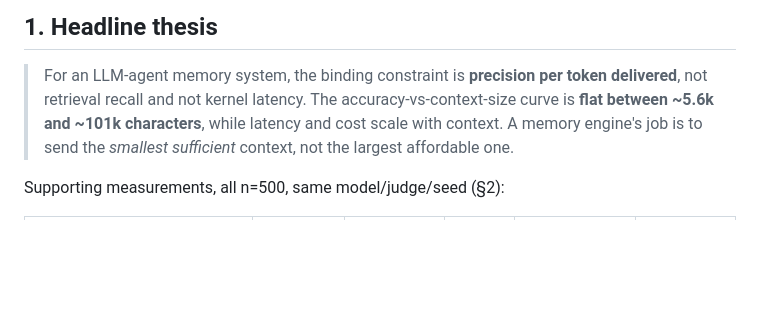
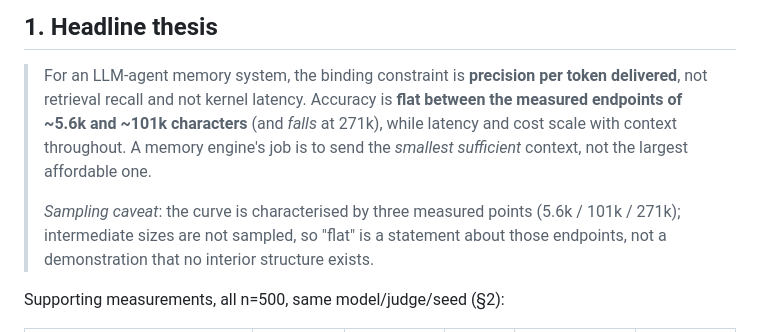
Before and after one commit to mustafarslan/aeon, a Markdown page: PAPER_V4_FINDINGS.md, the part around the change. Drawn GitHub-style; blank space fills up the shorter version.

Commit message:
docs: qualify the flat-curve claim to its three measured points

```diff
--- a/PAPER_V4_FINDINGS.md
+++ b/PAPER_V4_FINDINGS.md
@@ -16,9 +16,13 @@ optimise for.
 ## 1. Headline thesis
 
 > For an LLM-agent memory system, the binding constraint is **precision per token delivered**, not
-> retrieval recall and not kernel latency. The accuracy-vs-context-size curve is **flat between ~5.6k
-> and ~101k characters**, while latency and cost scale with context. A memory engine's job is to send
-> the *smallest sufficient* context, not the largest affordable one.
+> retrieval recall and not kernel latency. Accuracy is **flat between the measured endpoints of ~5.6k
+> and ~101k characters** (and *falls* at 271k), while latency and cost scale with context throughout.
+> A memory engine's job is to send the *smallest sufficient* context, not the largest affordable one.
+>
+> *Sampling caveat*: the curve is characterised by three measured points (5.6k / 101k / 271k);
+> intermediate sizes are not sampled, so "flat" is a statement about those endpoints, not a
+> demonstration that no interior structure exists.
 
 Supporting measurements, all n=500, same model/judge/seed (§2):
 
```
